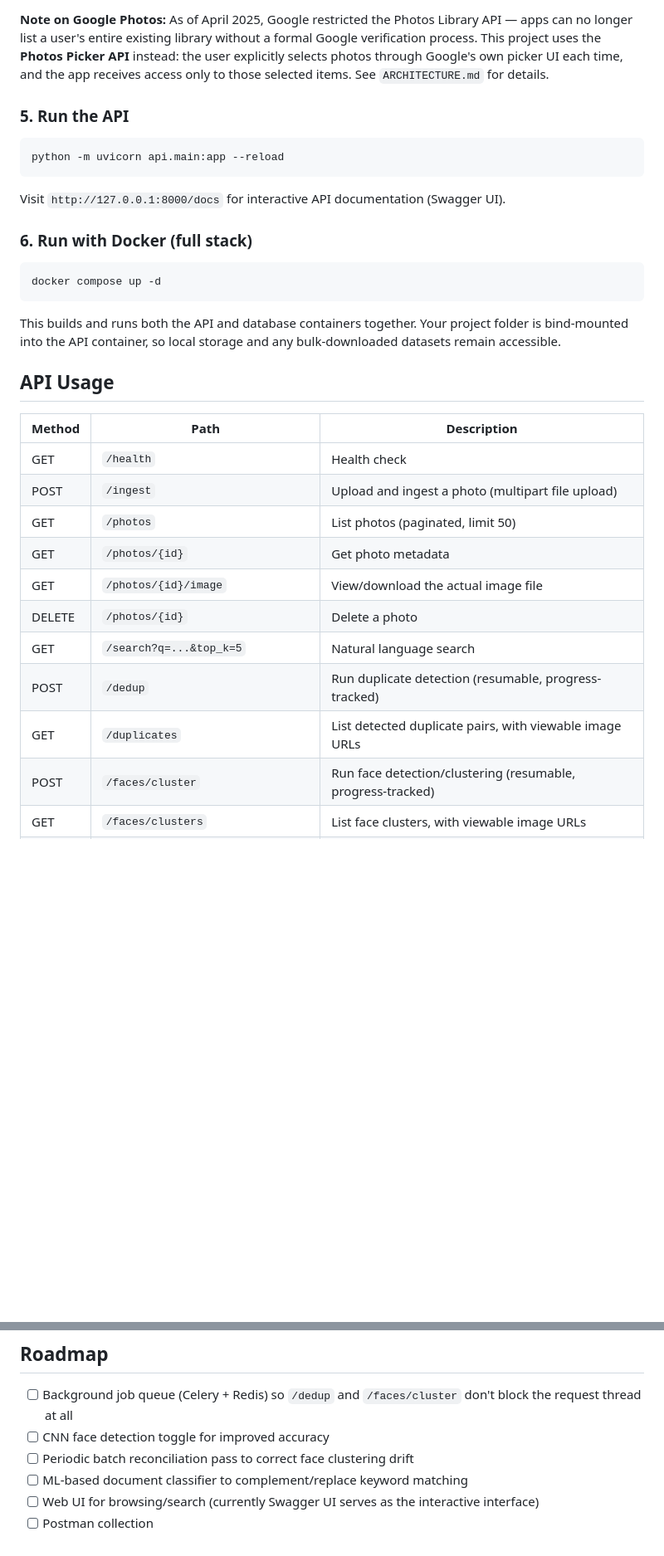
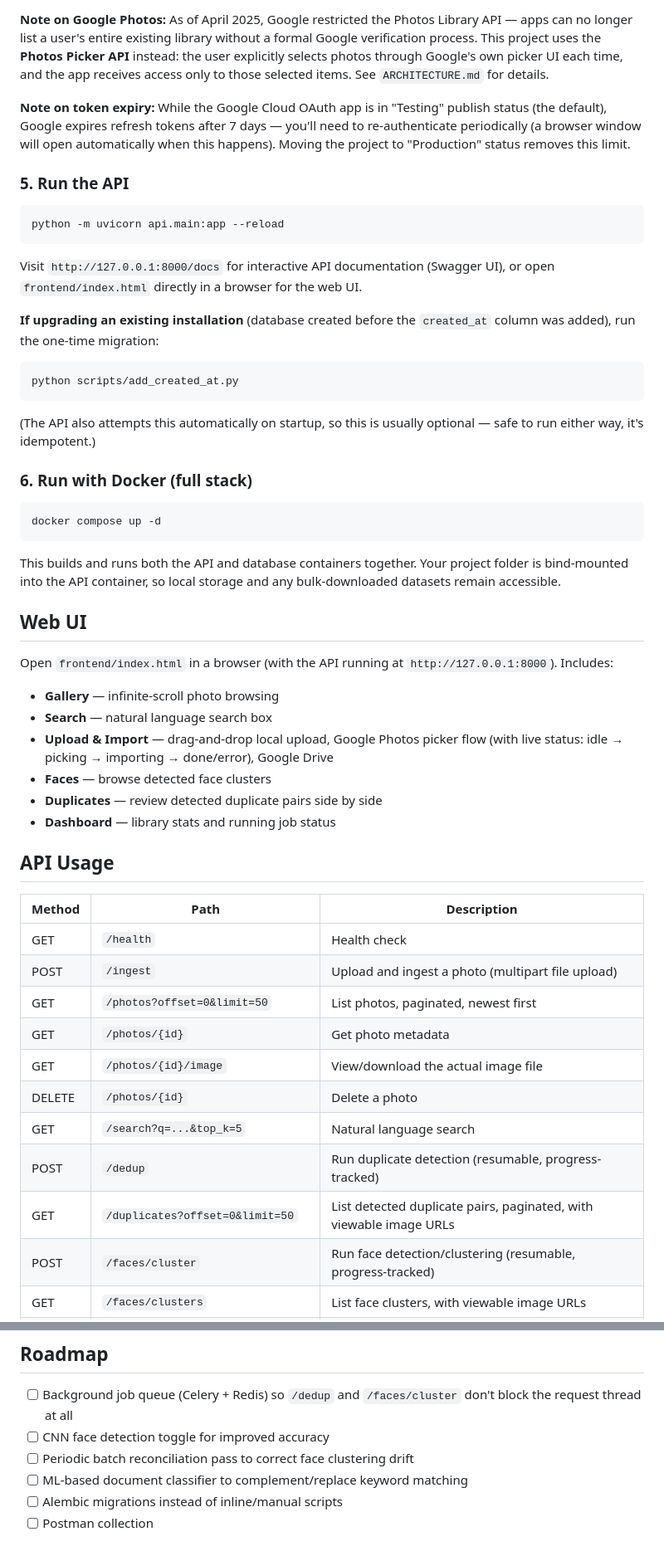
Before and after one commit to bj3795109-ui/ai-photo-management-platform, a Markdown page: readme.md, 2 parts joined by grey strips. Shown at 83% size. Drawn GitHub-style; blank space fills up the shorter version.

````diff
--- a/readme.md
+++ b/readme.md
@@ -86,13 +88,21 @@ docker compose up -d db
 
 **Note on Google Photos:** As of April 2025, Google restricted the Photos Library API — apps can no longer list a user's entire existing library without a formal Google verification process. This project uses the **Photos Picker API** instead: the user explicitly selects photos through Google's own picker UI each time, and the app receives access only to those selected items. See `ARCHITECTURE.md` for details.
 
+**Note on token expiry:** While the Google Cloud OAuth app is in "Testing" publish status (the default), Google expires refresh tokens after 7 days — you'll need to re-authenticate periodically (a browser window will open automatically when this happens). Moving the project to "Production" status removes this limit.
+
 ### 5. Run the API
 
 ```bash
 python -m uvicorn api.main:app --reload
 ```
 
-Visit `http://127.0.0.1:8000/docs` for interactive API documentation (Swagger UI).
+Visit `http://127.0.0.1:8000/docs` for interactive API documentation (Swagger UI), or open `frontend/index.html` directly in a browser for the web UI.
+
+**If upgrading an existing installation** (database created before the `created_at` column was added), run the one-time migration:
+```bash
+python scripts/add_created_at.py
+```
+(The API also attempts this automatically on startup, so this is usually optional — safe to run either way, it's idempotent.)
 
 ### 6. Run with Docker (full stack)
 
@@ -102,19 +112,30 @@ docker compose up -d
 
 This builds and runs both the API and database containers together. Your project folder is bind-mounted into the API container, so local storage and any bulk-downloaded datasets remain accessible.
 
+## Web UI
+
+Open `frontend/index.html` in a browser (with the API running at `http://127.0.0.1:8000`). Includes:
+
+- **Gallery** — infinite-scroll photo browsing
+- **Search** — natural language search box
+- **Upload & Import** — drag-and-drop local upload, Google Photos picker flow (with live status: idle → picking → importing → done/error), Google Drive
+- **Faces** — browse detected face clusters
+- **Duplicates** — review detected duplicate pairs side by side
+- **Dashboard** — library stats and running job status
+
 ## API Usage
 
 | Method | Path | Description |
 |---|---|---|
 | GET | `/health` | Health check |
 | POST | `/ingest` | Upload and ingest a photo (multipart file upload) |
-| GET | `/photos` | List photos (paginated, limit 50) |
+| GET | `/photos?offset=0&limit=50` | List photos, paginated, newest first |
 | GET | `/photos/{id}` | Get photo metadata |
 | GET | `/photos/{id}/image` | View/download the actual image file |
 | DELETE | `/photos/{id}` | Delete a photo |
 | GET | `/search?q=...&top_k=5` | Natural language search |
 | POST | `/dedup` | Run duplicate detection (resumable, progress-tracked) |
-| GET | `/duplicates` | List detected duplicate pairs, with viewable image URLs |
+| GET | `/duplicates?offset=0&limit=50` | List detected duplicate pairs, paginated, with viewable image URLs |
 | POST | `/faces/cluster` | Run face detection/clustering (resumable, progress-tracked) |
 | GET | `/faces/clusters` | List face clusters, with viewable image URLs |
 | POST | `/photos/{id}/categorize` | Categorize a photo (OCR document path, falls back to CLIP visual path) |
@@ -186,5 +209,5 @@ This was discovered through direct experience: the initial `/dedup` and `/faces/
 - [ ] CNN face detection toggle for improved accuracy
 - [ ] Periodic batch reconciliation pass to correct face clustering drift
 - [ ] ML-based document classifier to complement/replace keyword matching
-- [ ] Web UI for browsing/search (currently Swagger UI serves as the interactive interface)
+- [ ] Alembic migrations instead of inline/manual scripts
 - [ ] Postman collection
````
Also changed, not shown: other parts of readme.md (+7 -3 lines).
